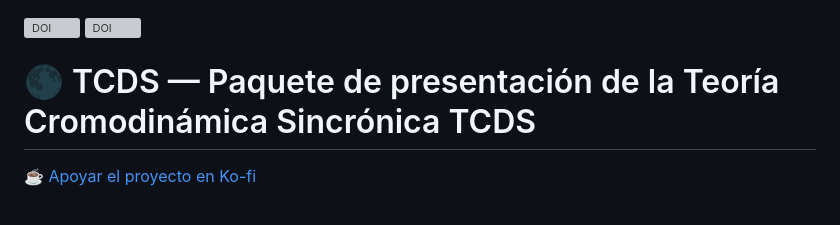
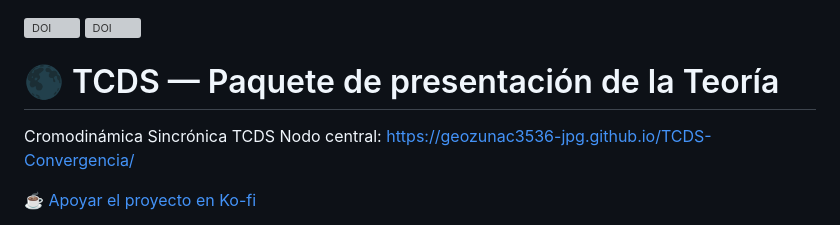
Before and after one commit to geozunac3536-jpg/Proyecto_TCDS, a Markdown page: README.md, the part around the change. GitHub-like rendering; grey boxes are pictures that could not be loaded.

Commit message:
Actualizar README.md

```diff
--- a/README.md
+++ b/README.md
@@ -1,6 +1,8 @@
 [![DOI](https://zenodo.org/badge/1087938102.svg)](https://doi.org/10.5281/zenodo.17504506)
 [![DOI](https://zenodo.org/badge/DOI/10.5281/zenodo.17504243.svg)](https://doi.org/10.5281/zenodo.17504243)
-# 🌑 TCDS — Paquete de presentación de la Teoría Cromodinámica Sincrónica TCDS
+# 🌑 TCDS — Paquete de presentación de la Teoría
+Cromodinámica Sincrónica TCDS
+Nodo central: https://geozunac3536-jpg.github.io/TCDS-Convergencia/
 <p style="text-align:center;margin:0.5rem 0 1.25rem;">
   <a href="https://ko-fi.com/genarocarrasco" target="_blank" rel="noopener"
      style="display:inline-block;padding:.6rem 1rem;border:1px solid #2a2a2a;border-radius:10px;color:#eaeaea;text-decoration:none;">
```
